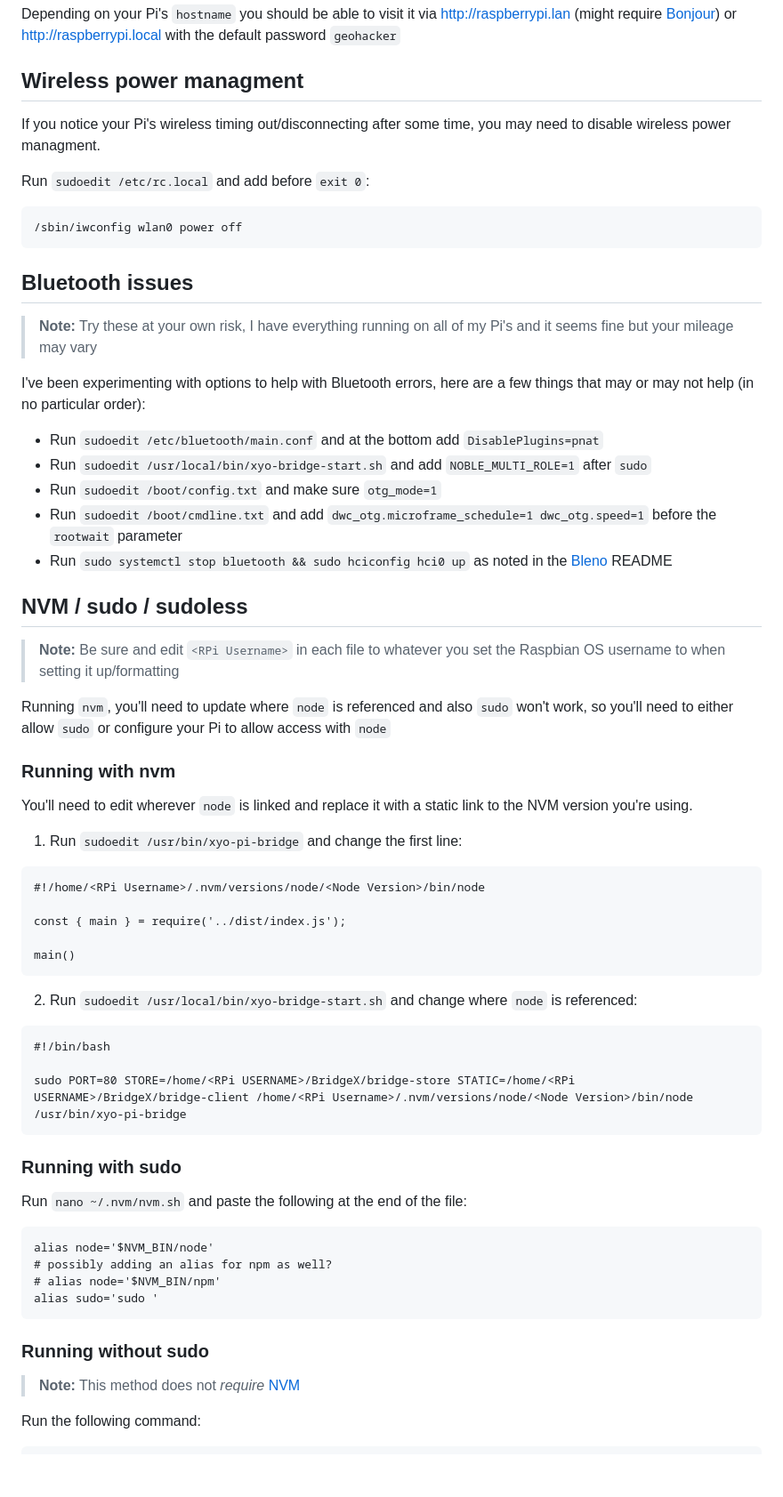
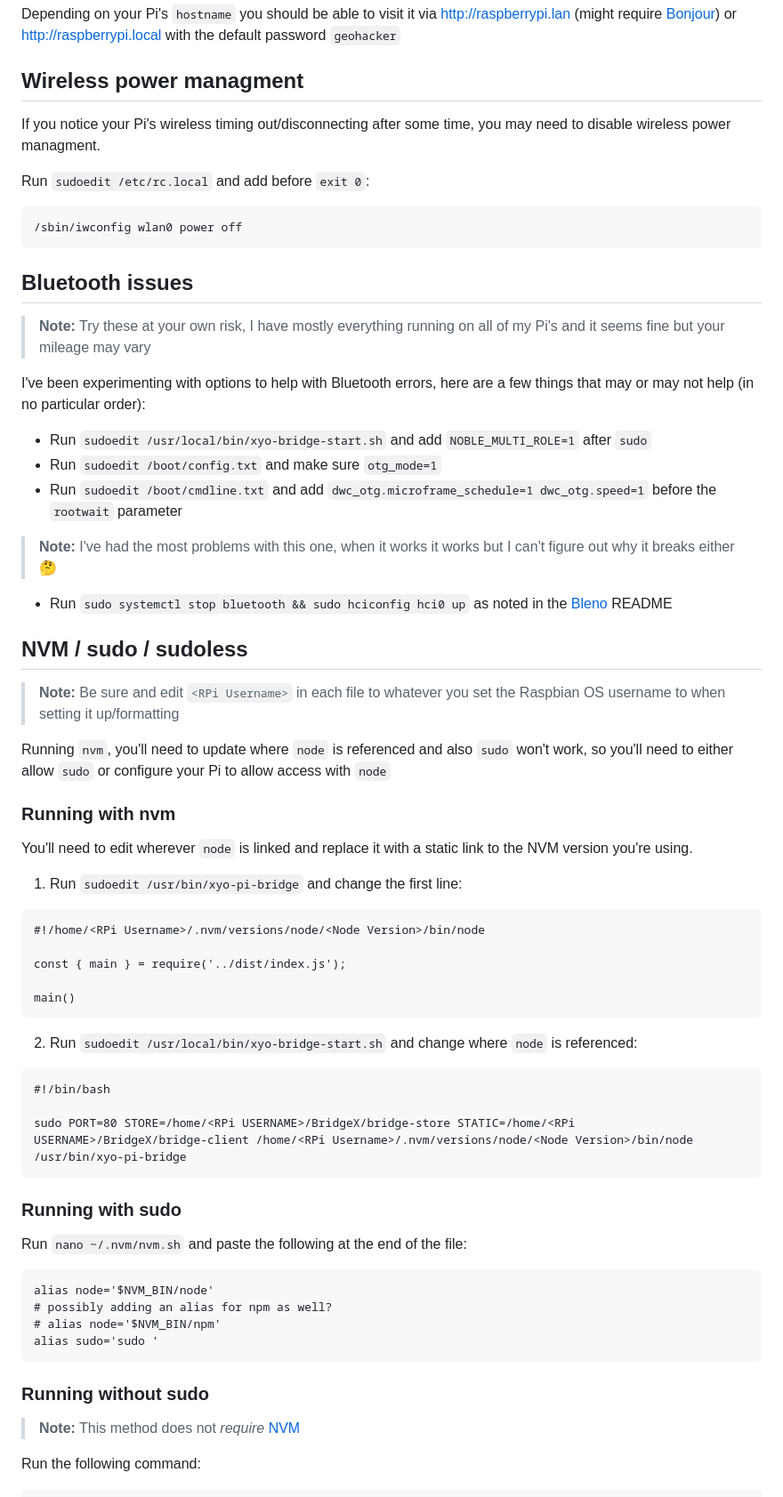
Before and after one commit to TacoDelPaco/BridgeX, a Markdown page: README.md, the part around one of its changes. Shown at 89% size. Drawn GitHub-style; blank space fills up the shorter version.

Commit message:
Added note to `Bluetooth issues` section in `README.md` and also removed an option as it seems patched Adding a few randomly placed `logger.info`'s to hopefully diagnose the timeout/disconnect issue

````diff
--- a/README.md
+++ b/README.md
@@ -65,32 +75,41 @@ You should now have a fully automated BridgeX running on an updated NodeJS, OS,
 Depending on your Pi's `hostname` you should be able to visit it via http://raspberrypi.lan (might require [Bonjour](https://support.apple.com/kb/dl999?locale=en_US)) or http://raspberrypi.local with the default password `geohacker`
 
 ## Wireless power managment
+
 If you notice your Pi's wireless timing out/disconnecting after some time, you may need to disable wireless power managment.
 
 Run `sudoedit /etc/rc.local` and add before `exit 0`:
+
 ```
 /sbin/iwconfig wlan0 power off
 ```
 
 ## Bluetooth issues
-> **Note:** Try these at your own risk, I have everything running on all of my Pi's and it seems fine but your mileage may vary
+
+> **Note:** Try these at your own risk, I have mostly everything running on all of my Pi's and it seems fine but your mileage may vary
 
 I've been experimenting with options to help with Bluetooth errors, here are a few things that may or may not help (in no particular order):
-* Run `sudoedit /etc/bluetooth/main.conf` and at the bottom add `DisablePlugins=pnat`
-* Run `sudoedit /usr/local/bin/xyo-bridge-start.sh` and add `NOBLE_MULTI_ROLE=1` after `sudo`
-* Run `sudoedit /boot/config.txt` and make sure `otg_mode=1`
-* Run `sudoedit /boot/cmdline.txt` and add `dwc_otg.microframe_schedule=1 dwc_otg.speed=1` before the `rootwait` parameter
-* Run `sudo systemctl stop bluetooth && sudo hciconfig hci0 up` as noted in the [Bleno](https://github.com/abandonware/bleno?tab=readme-ov-file#linux) README
+
+- Run `sudoedit /usr/local/bin/xyo-bridge-start.sh` and add `NOBLE_MULTI_ROLE=1` after `sudo`
+- Run `sudoedit /boot/config.txt` and make sure `otg_mode=1`
+- Run `sudoedit /boot/cmdline.txt` and add `dwc_otg.microframe_schedule=1 dwc_otg.speed=1` before the `rootwait` parameter
+
+> **Note:** I've had the most problems with this one, when it works it works but I can't figure out why it breaks either 🤔
+
+- Run `sudo systemctl stop bluetooth && sudo hciconfig hci0 up` as noted in the [Bleno](https://github.com/abandonware/bleno?tab=readme-ov-file#linux) README
 
 ## NVM / sudo / sudoless
+
 > **Note:** Be sure and edit `<RPi Username>` in each file to whatever you set the Raspbian OS username to when setting it up/formatting
 
 Running `nvm`, you'll need to update where `node` is referenced and also `sudo` won't work, so you'll need to either allow `sudo` or configure your Pi to allow access with `node`
 
 ### Running with nvm
+
 You'll need to edit wherever `node` is linked and replace it with a static link to the NVM version you're using.
 
 1. Run `sudoedit /usr/bin/xyo-pi-bridge` and change the first line:
+
 ```
 #!/home/<RPi Username>/.nvm/versions/node/<Node Version>/bin/node
 
@@ -98,21 +117,28 @@ const { main } = require('../dist/index.js');
 
 main()
 ```
+
 2. Run `sudoedit /usr/local/bin/xyo-bridge-start.sh` and change where `node` is referenced:
+
 ```
 #!/bin/bash
 
 sudo PORT=80 STORE=/home/<RPi USERNAME>/BridgeX/bridge-store STATIC=/home/<RPi USERNAME>/BridgeX/bridge-client /home/<RPi Username>/.nvm/versions/node/<Node Version>/bin/node /usr/bin/xyo-pi-bridge
 ```
+
 ### Running with sudo
+
 Run `nano ~/.nvm/nvm.sh` and paste the following at the end of the file:
+
 ```
 alias node='$NVM_BIN/node'
 # possibly adding an alias for npm as well?
 # alias node='$NVM_BIN/npm'
 alias sudo='sudo '
 ```
+
 ### Running without sudo
+
 > **Note:** This method does not _require_ [NVM](https://github.com/nvm-sh/nvm)
 
 Run the following command:
````
Also changed, not shown: other parts of README.md (+10 -0 lines).
